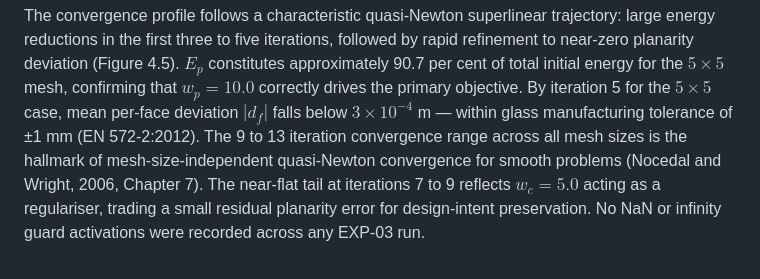
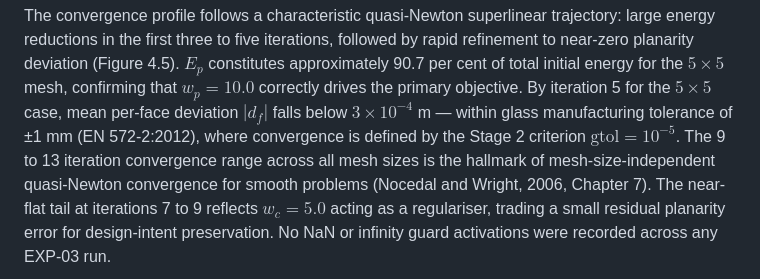
Before and after one commit to nabiljefferson98/pq-mesh-optimisation-tool, a Markdown page: docs/dissertation/Chapter4_FINAL_v3.md, the part around the change. Drawn GitHub-style.

```diff
--- a/docs/dissertation/Chapter4_FINAL_v3.md
+++ b/docs/dissertation/Chapter4_FINAL_v3.md
@@ -128,7 +128,8 @@ $E_p$ constitutes approximately 90.7 per cent of total initial energy for the
 $5 \times 5$ mesh, confirming that $w_p = 10.0$ correctly drives the primary
 objective. By iteration 5 for the $5 \times 5$ case, mean per-face deviation
 $|d_f|$ falls below $3 \times 10^{-4}$ m — within glass manufacturing
-tolerance of ±1 mm (EN 572-2:2012). The 9 to 13 iteration convergence range
+tolerance of ±1 mm (EN 572-2:2012), where convergence is defined by
+the Stage 2 criterion $\text{gtol} = 10^{-5}$. The 9 to 13 iteration convergence range
 across all mesh sizes is the hallmark of mesh-size-independent quasi-Newton
 convergence for smooth problems (Nocedal and Wright, 2006, Chapter 7). The
 near-flat tail at iterations 7 to 9 reflects $w_c = 5.0$ acting as a
```
Also changed, not shown: docs/dissertation/chapter1_condensed_v4_FINAL.md (+2 -2 lines).
